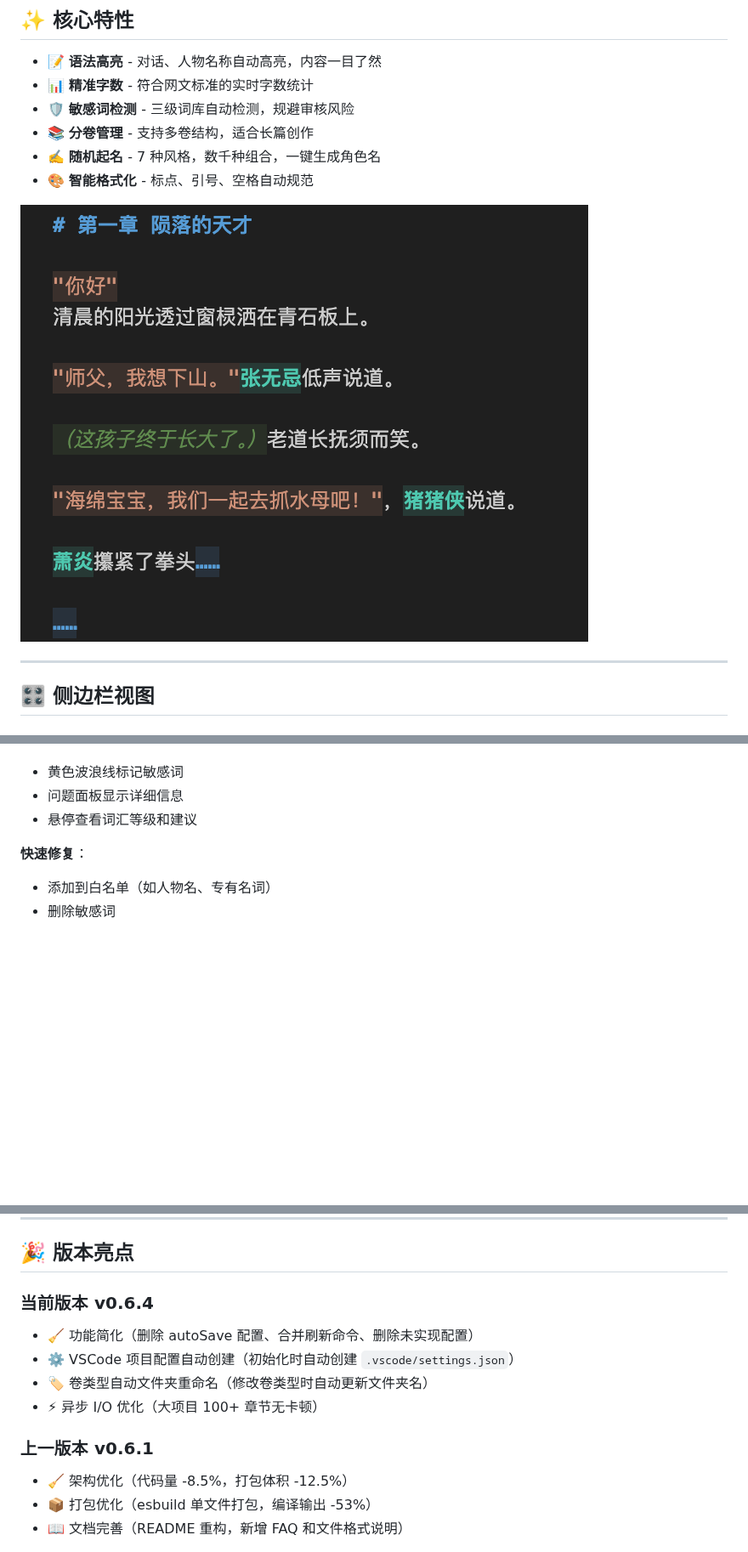
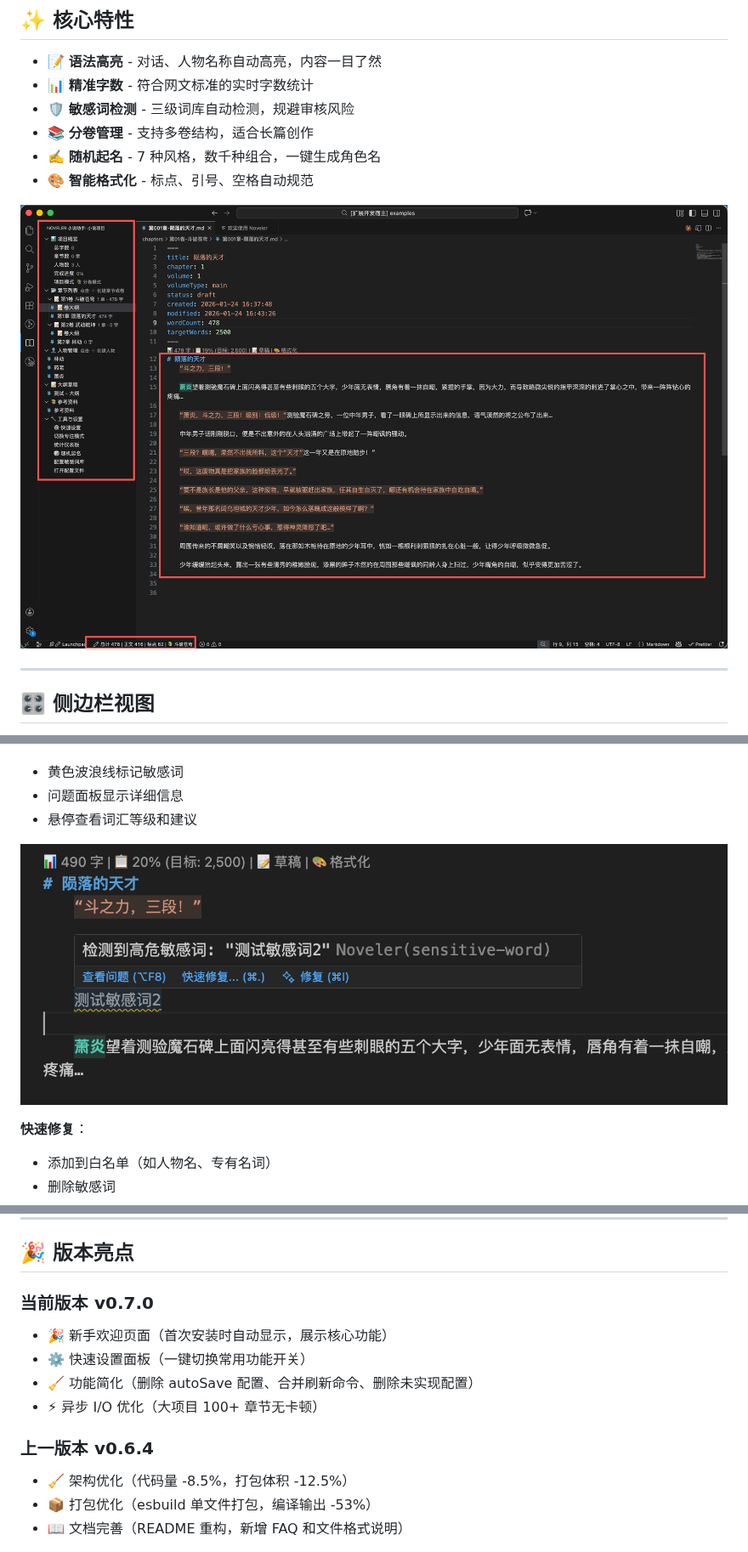
Before and after one commit to ChangFang911/vscode-plugin-noveler, a Markdown page: README.md, 3 parts joined by grey strips. Shown at 85% size. Drawn GitHub-style; pictures changed too: images/preview-main.png (added), images/preview-sensitive.png (added); blank space fills up the shorter version.

Commit message:
feat: 新手欢迎页面 (v0.7.0)
- 首次安装时自动显示欢迎页面
- 展示核心功能卡片和主界面预览截图
- 支持快速创建项目或打开现有项目
- 添加敏感词检测截图到 README

Co-Authored-By: Claude Opus 4.5 <noreply@anthropic.com>

```diff
--- a/README.md
+++ b/README.md
@@ -36,7 +36,7 @@
 - ✍️ **随机起名** - 7 种风格，数千种组合，一键生成角色名
 - 🎨 **智能格式化** - 标点、引号、空格自动规范
 
-![语法高亮效果](images/screenshot-highlight.png)
+![Noveler 主界面预览](images/preview-main.png)
 
 ---
 
@@ -141,6 +141,8 @@
 - 黄色波浪线标记敏感词
 - 问题面板显示详细信息
 - 悬停查看词汇等级和建议
+
+![敏感词检测](images/preview-sensitive.png)
 
 **快速修复**：
 - 添加到白名单（如人物名、专有名词）
@@ -434,13 +436,13 @@ A: 不冲突。可以同时启用：自动空行负责段落间隔，段落缩
 
 ## 🎉 版本亮点
 
-### 当前版本 v0.6.4
+### 当前版本 v0.7.0
+- 🎉 新手欢迎页面（首次安装时自动显示，展示核心功能）
+- ⚙️ 快速设置面板（一键切换常用功能开关）
 - 🧹 功能简化（删除 autoSave 配置、合并刷新命令、删除未实现配置）
-- ⚙️ VSCode 项目配置自动创建（初始化时自动创建 `.vscode/settings.json`）
-- 🏷️ 卷类型自动文件夹重命名（修改卷类型时自动更新文件夹名）
 - ⚡ 异步 I/O 优化（大项目 100+ 章节无卡顿）
 
-### 上一版本 v0.6.1
+### 上一版本 v0.6.4
 - 🧹 架构优化（代码量 -8.5%，打包体积 -12.5%）
 - 📦 打包优化（esbuild 单文件打包，编译输出 -53%）
 - 📖 文档完善（README 重构，新增 FAQ 和文件格式说明）
```
Also changed, not shown: 4 other files.
